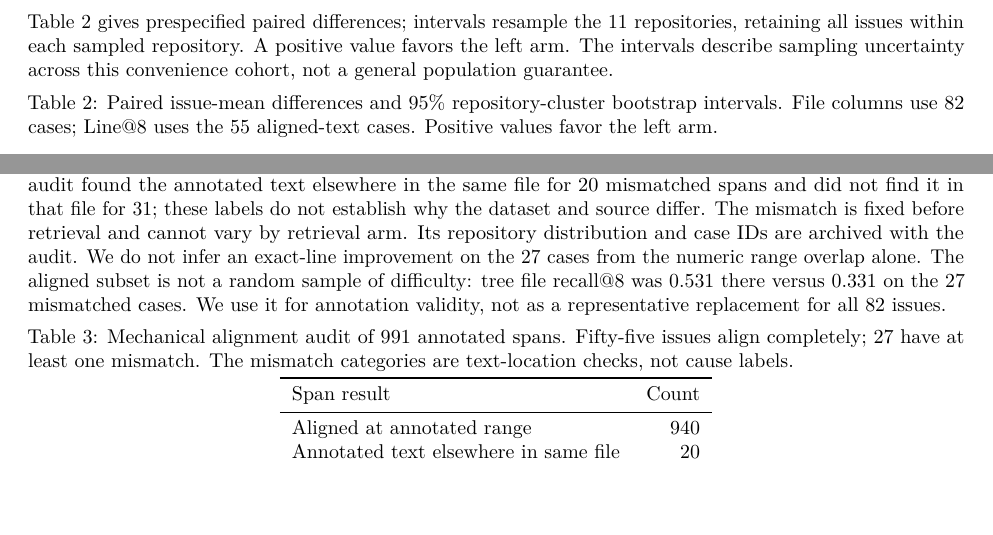
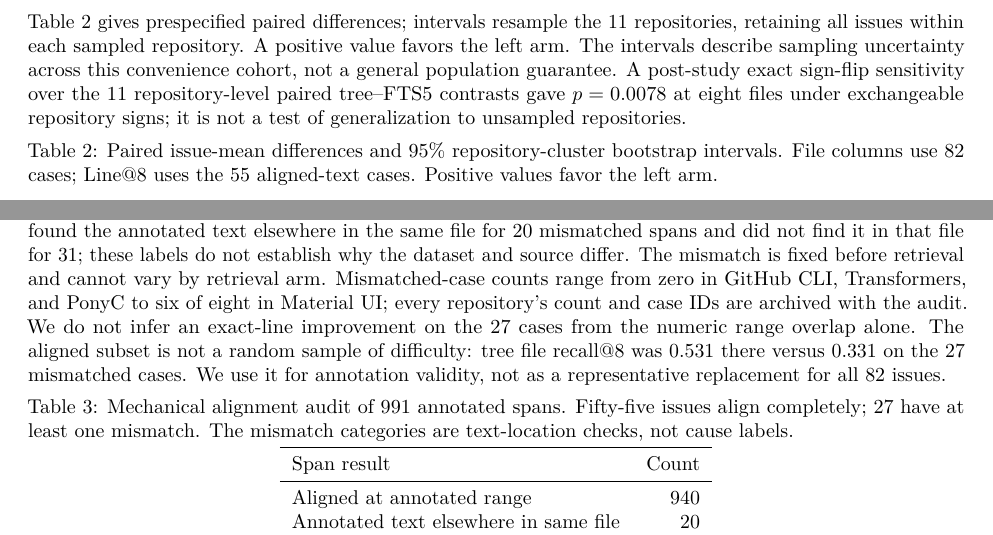
Before and after one commit to manojbajaj95/fastindex, a LaTeX paper (paper/main.tex): two parts of page 5 of 9, joined at a grey line, cut so that both start at the same text, the shorter picture padded with empty space. Compiled offline with pdfLaTeX.

Commit message:
Clarify annotation and uncertainty audits

```diff
--- a/paper/main.tex
+++ b/paper/main.tex
@@ -413,6 +413,10 @@ the 11 repositories, retaining all issues within each sampled repository.
 A positive value favors
 the left arm. The intervals describe sampling uncertainty across this
 convenience cohort, not a general population guarantee.
+A post-study exact sign-flip sensitivity over the 11 repository-level
+paired tree--FTS5 contrasts gave $p=0.0078$ at eight files under
+exchangeable repository signs; it is not a test of generalization to
+unsampled repositories.
 
 \Needspace{10\baselineskip}
 \captionof{table}{Paired issue-mean differences and 95\% repository-cluster
@@ -484,8 +488,10 @@ A post-study mechanical audit found the annotated text elsewhere in the
 same file for 20 mismatched spans and did not find it in that file for
 31; these labels do not establish why the dataset and source differ.
 The mismatch is fixed before retrieval and cannot vary by retrieval
-arm. Its repository distribution and case IDs are archived with the
-audit. We do not infer an exact-line improvement on the 27 cases from
+arm. Mismatched-case counts range from zero in GitHub CLI,
+Transformers, and PonyC to six of eight in Material UI; every
+repository's count and case IDs are archived with the audit. We do not
+infer an exact-line improvement on the 27 cases from
 the numeric range overlap alone. The aligned subset is not a random
 sample of difficulty: tree file recall@8 was 0.531 there versus 0.331
 on the 27 mismatched cases. We use it for annotation validity, not as
```
Also changed, not shown: paper/manuscript.md (+9 -2 lines), output/pdf/evaluating-name-only-directory-routing.pdf, paper/main.tex (5 more changed lines), 1 other file.
